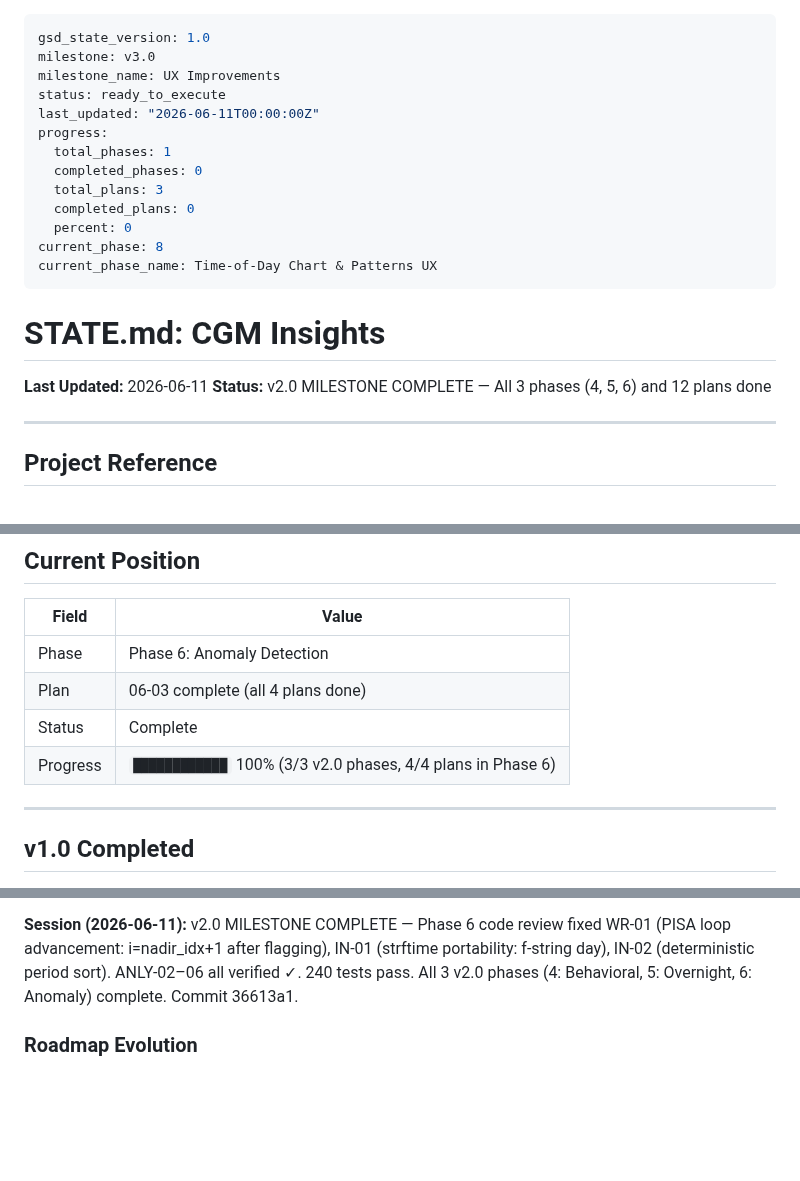
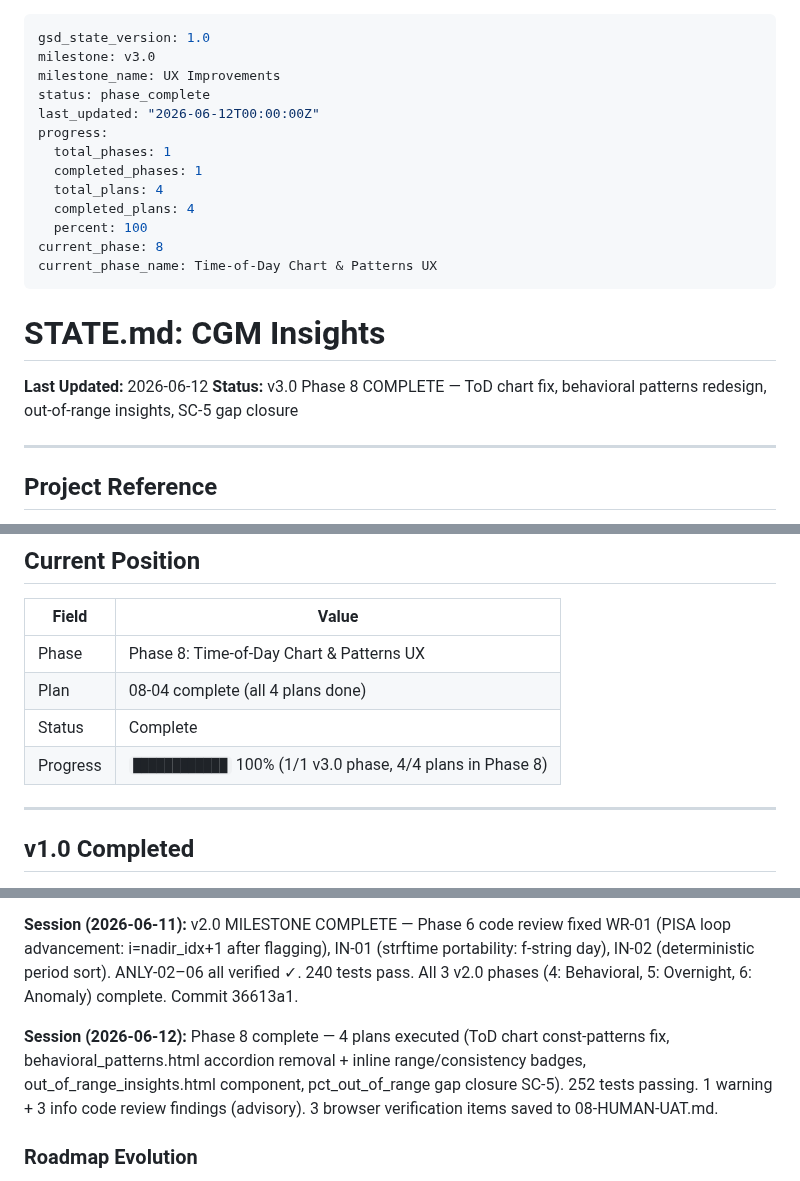
Before and after one commit to kbsimple/sugarmate-reports, a Markdown page: .planning/STATE.md, 3 parts joined by grey strips. GitHub-like rendering; blank space fills up the shorter version.

Commit message:
docs(phase-8): complete phase execution — update ROADMAP and STATE
Phase 8 (Time-of-Day Chart & Patterns UX) fully complete: 4/4 plans done,
252 tests pass, SC-1 through SC-6 verified, SC-5 gap closed via 08-04.
Browser UAT items saved to 08-HUMAN-UAT.md.

Co-Authored-By: Claude Sonnet 4.6 <noreply@anthropic.com>

```diff
--- a/.planning/STATE.md
+++ b/.planning/STATE.md
@@ -2,22 +2,22 @@
 gsd_state_version: 1.0
 milestone: v3.0
 milestone_name: UX Improvements
-status: ready_to_execute
-last_updated: "2026-06-11T00:00:00Z"
+status: phase_complete
+last_updated: "2026-06-12T00:00:00Z"
 progress:
   total_phases: 1
-  completed_phases: 0
-  total_plans: 3
-  completed_plans: 0
-  percent: 0
+  completed_phases: 1
+  total_plans: 4
+  completed_plans: 4
+  percent: 100
 current_phase: 8
 current_phase_name: Time-of-Day Chart & Patterns UX
 ---
 
 # STATE.md: CGM Insights
 
-**Last Updated:** 2026-06-11
-**Status:** v2.0 MILESTONE COMPLETE — All 3 phases (4, 5, 6) and 12 plans done
+**Last Updated:** 2026-06-12
+**Status:** v3.0 Phase 8 COMPLETE — ToD chart fix, behavioral patterns redesign, out-of-range insights, SC-5 gap closure
 
 ---
 
@@ -33,10 +33,10 @@ current_phase_name: Time-of-Day Chart & Patterns UX
 
 | Field | Value |
 |-------|-------|
-| Phase | Phase 6: Anomaly Detection |
-| Plan | 06-03 complete (all 4 plans done) |
+| Phase | Phase 8: Time-of-Day Chart & Patterns UX |
+| Plan | 08-04 complete (all 4 plans done) |
 | Status | Complete |
-| Progress | `████████████` 100% (3/3 v2.0 phases, 4/4 plans in Phase 6) |
+| Progress | `████████████` 100% (1/1 v3.0 phase, 4/4 plans in Phase 8) |
 
 ---
 
@@ -170,6 +170,8 @@ current_phase_name: Time-of-Day Chart & Patterns UX
 
 **Session (2026-06-11):** v2.0 MILESTONE COMPLETE — Phase 6 code review fixed WR-01 (PISA loop advancement: i=nadir_idx+1 after flagging), IN-01 (strftime portability: f-string day), IN-02 (deterministic period sort). ANLY-02–06 all verified ✓. 240 tests pass. All 3 v2.0 phases (4: Behavioral, 5: Overnight, 6: Anomaly) complete. Commit 36613a1.
 
+**Session (2026-06-12):** Phase 8 complete — 4 plans executed (ToD chart const-patterns fix, behavioral_patterns.html accordion removal + inline range/consistency badges, out_of_range_insights.html component, pct_out_of_range gap closure SC-5). 252 tests passing. 1 warning + 3 info code review findings (advisory). 3 browser verification items saved to 08-HUMAN-UAT.md.
+
 ### Roadmap Evolution
 
 - Phase 8 added: Fix Time-of-Day chart rendering, redesign behavioral patterns with inline range status (no accordion, variability + range dimensions), elevate out-of-range time windows as actionable priority insights segmented by weekday/weekend
```
Also changed, not shown: .planning/ROADMAP.md (+7 -6 lines).
